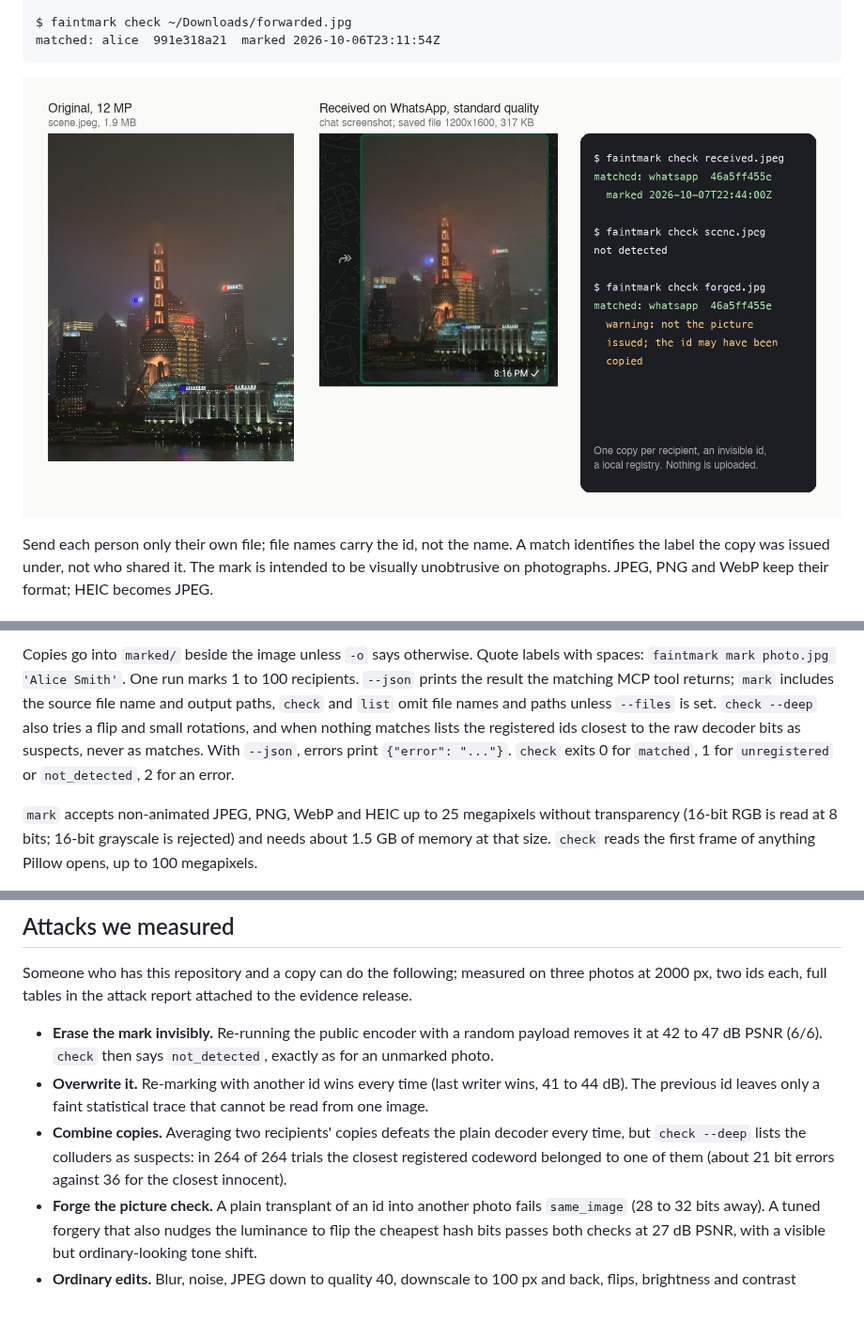
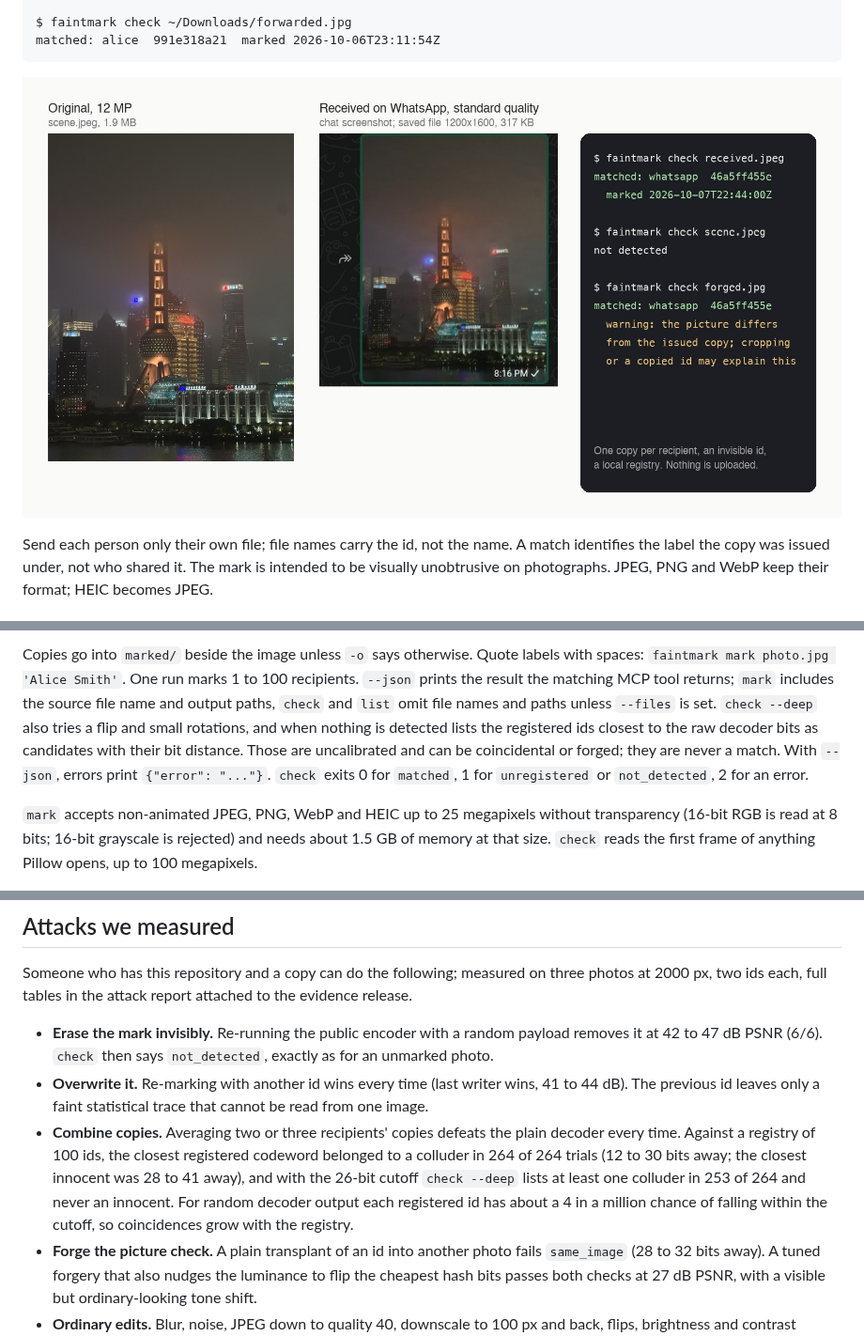
Before and after one commit to matchalatteguy/FaintMark, a Markdown page: README.md, 3 parts joined by grey strips. Shown at 94% size. Drawn GitHub-style; pictures changed too: docs/hero.jpg; blank space fills up the shorter version.

```diff
--- a/README.md
+++ b/README.md
@@ -49,8 +49,10 @@ labels with spaces: `faintmark mark photo.jpg 'Alice Smith'`. One run marks 1
 to 100 recipients. `--json` prints the result the matching MCP tool returns;
 `mark` includes the source file name and output paths, `check` and `list`
 omit file names and paths unless `--files` is set. `check --deep` also tries
-a flip and small rotations, and when nothing matches lists the registered ids
-closest to the raw decoder bits as suspects, never as matches. With `--json`, errors
+a flip and small rotations, and when nothing is detected lists the registered
+ids closest to the raw decoder bits as candidates with their bit distance.
+Those are uncalibrated and can be coincidental or forged; they are never a
+match. With `--json`, errors
 print `{"error": "..."}`. `check` exits 0 for `matched`, 1 for `unregistered`
 or `not_detected`, 2 for an error.
 
@@ -167,10 +169,14 @@ attached to the evidence release.
 - **Overwrite it.** Re-marking with another id wins every time (last writer
   wins, 41 to 44 dB). The previous id leaves only a faint statistical trace
   that cannot be read from one image.
-- **Combine copies.** Averaging two recipients' copies defeats the plain
-  decoder every time, but `check --deep` lists the colluders as suspects:
-  in 264 of 264 trials the closest registered codeword belonged to one of
-  them (about 21 bit errors against 36 for the closest innocent).
+- **Combine copies.** Averaging two or three recipients' copies defeats the
+  plain decoder every time. Against a registry of 100 ids, the closest
+  registered codeword belonged to a colluder in 264 of 264 trials (12 to 30
+  bits away; the closest innocent was 28 to 41 away), and with the 26-bit
+  cutoff `check --deep` lists at least one colluder in 253 of 264 and never
+  an innocent. For random decoder output each registered id has about a
+  4 in a million chance of falling within the cutoff, so coincidences grow
+  with the registry.
 - **Forge the picture check.** A plain transplant of an id into another photo
   fails `same_image` (28 to 32 bits away). A tuned forgery that also nudges
   the luminance to flip the cheapest hash bits passes both checks at 27 dB
```
Also changed, not shown: other parts of README.md (+3 -2 lines), skills/faintmark/SKILL.md (+3 -2 lines), 7 other files.
